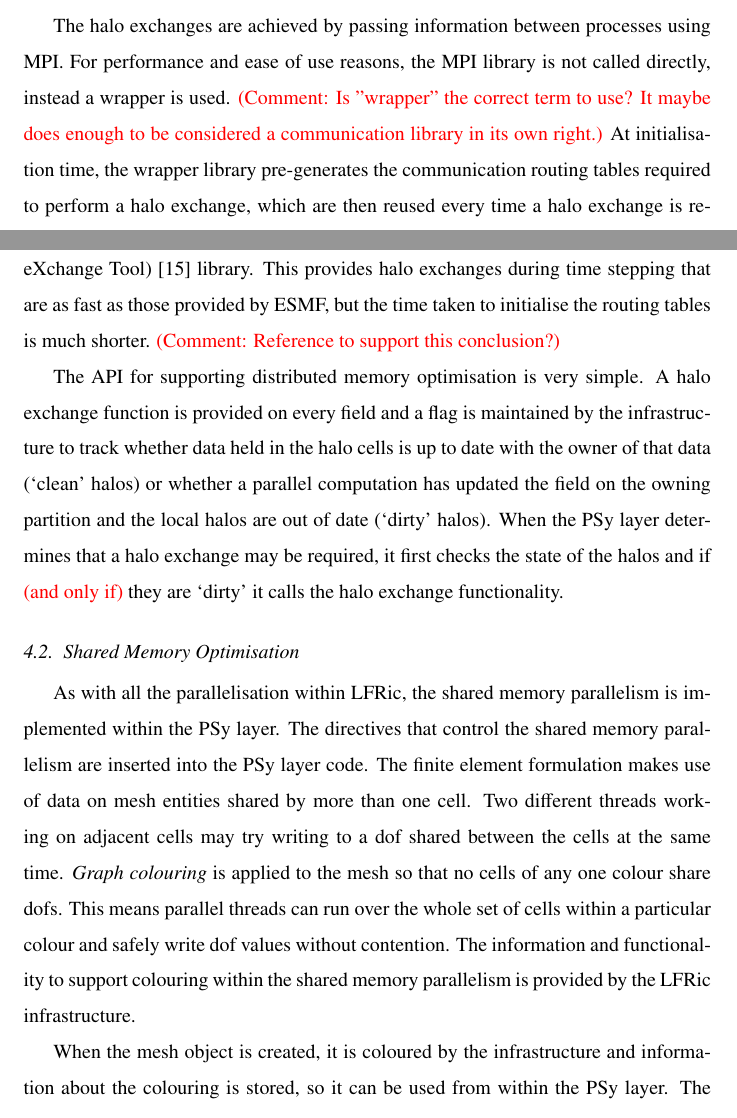
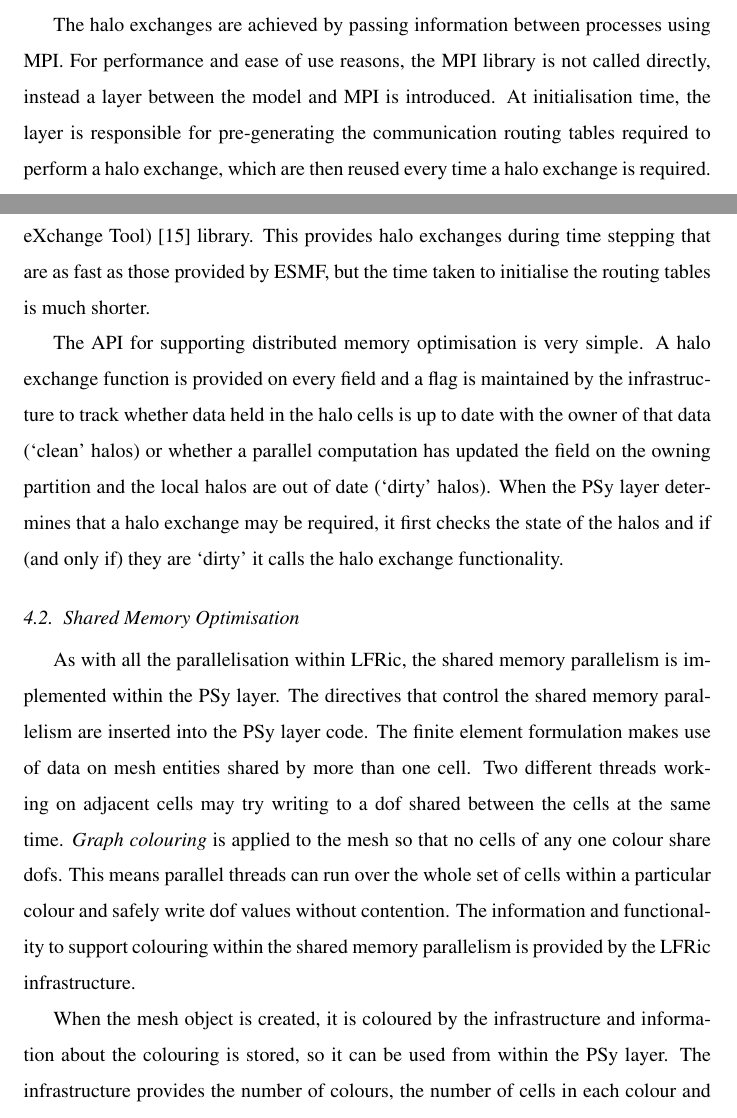
Before and after one commit to christophermaynard/LFRic-EASC, a LaTeX paper (LFRic.tex): two parts of pages 17 and 18 of 35 before the commit and two parts of pages 17 and 18 of 34 after it, joined at a grey line, cut so that both start at the same text. Compiled offline with pdfLaTeX.

Commit message:
Added Mike's changes/corrections.

```diff
--- a/LFRic.tex
+++ b/LFRic.tex
@@ -637,14 +638,11 @@ ownership of that data, and therefore, halo swapping more complex.
 \end{enumerate}
 
 The halo exchanges are achieved by passing information between processes
-using MPI. For performance and ease of use reasons, the MPI library is
-not called directly, instead a wrapper is used.
-\textcolor{red}{(Comment: Is "wrapper" the correct term to use? It maybe
-does enough to be considered a communication library in its own right.)}
-At initialisation time,
-the wrapper library pre-generates the communication routing tables
-required to perform a halo exchange, which are then reused every time a
-halo exchange is required.
+using MPI. For performance and ease of use reasons, the MPI library is not
+called directly, instead a layer between the model and MPI is introduced.
+At initialisation time, the layer is responsible for pre-generating the
+communication routing tables required to perform a halo exchange, which
+are then reused every time a halo exchange is required.
 
 In order to generate the routing table, each rank needs to supply the
 following information to the library:
@@ -671,7 +669,7 @@ intermediate layer. A switch was made to use the YAXT (Yet Another
 eXchange Tool)~\cite{YAXTDocs} library. This provides
 halo exchanges during time stepping that are as fast as those provided
 by ESMF, but the time taken to initialise the routing tables is much
-shorter. \textcolor{red}{(Comment: Reference to support this conclusion?)}
+shorter.
 
 The API for supporting distributed memory optimisation is very simple. A
 halo exchange function is provided on every field and a flag is
@@ -680,8 +678,8 @@ cells is up to date with the owner of that data (`clean' halos) or
 whether a parallel computation has updated the field on the owning
 partition and the local halos are out of date (`dirty' halos). When the
 PSy layer determines that a halo exchange may be required, it first
-checks the state of the halos and if \textcolor{red}{(and only if)} they are `dirty' it calls the halo
-exchange functionality.
+checks the state of the halos and if (and only if) they are `dirty' it
+calls the halo exchange functionality.
 
 \subsection{\label{sec:sub:sharedmem}Shared Memory Optimisation}
 
```
Also changed, not shown: FieldClass.pdf (added), LFRic.tex (7 more changed lines).
